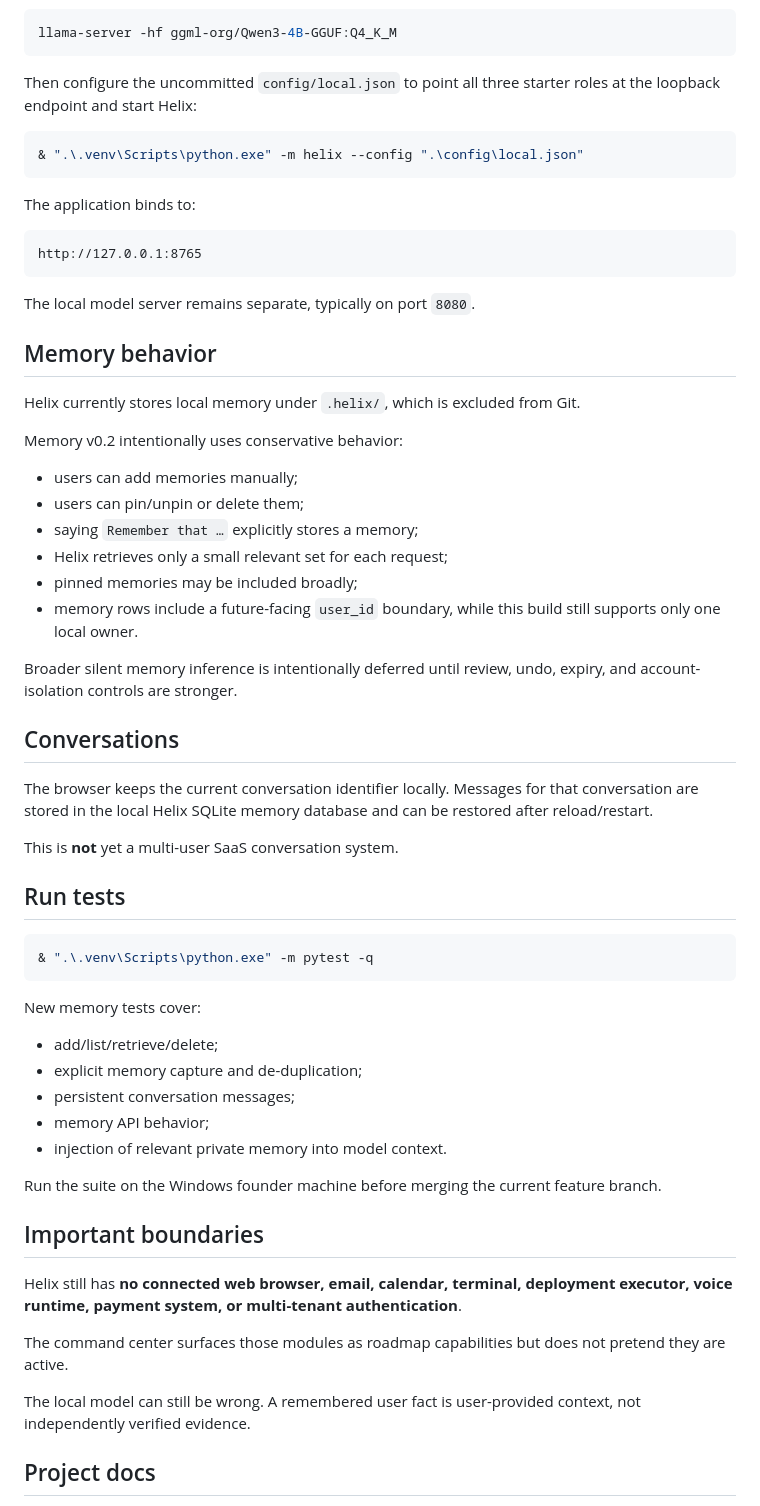
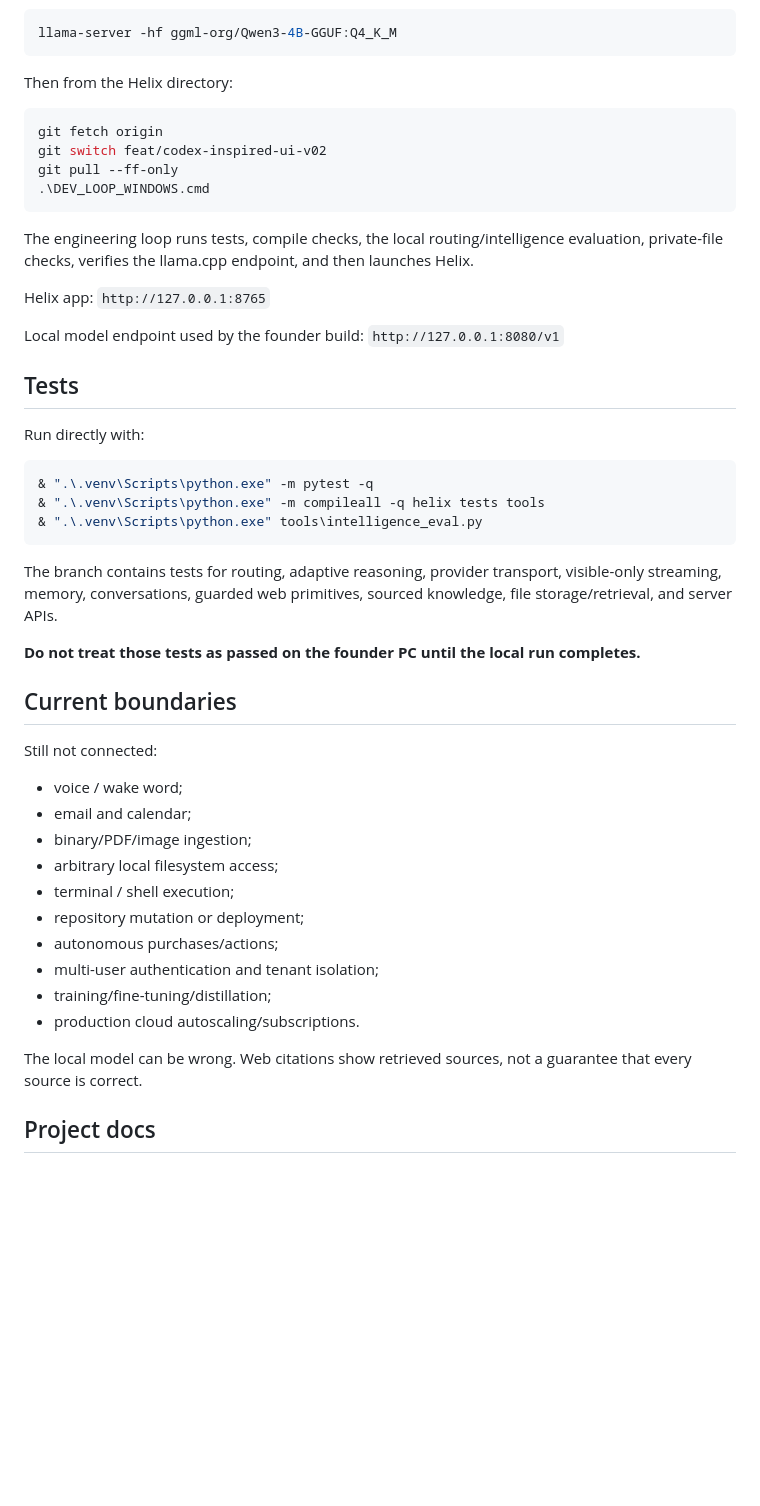
Before and after one commit to saiidz/helix, a Markdown page: README.md, the part around one of its changes. Rendered like a GitHub page; blank space fills up the shorter version.

````diff
--- a/README.md
+++ b/README.md
@@ -29,64 +72,51 @@ The current founder machine uses a local llama.cpp-compatible endpoint. A typica
 llama-server -hf ggml-org/Qwen3-4B-GGUF:Q4_K_M
 ```
 
-Then configure the uncommitted `config/local.json` to point all three starter roles at the loopback endpoint and start Helix:
+Then from the Helix directory:
 
 ```powershell
-& ".\.venv\Scripts\python.exe" -m helix --config ".\config\local.json"
+git fetch origin
+git switch feat/codex-inspired-ui-v02
+git pull --ff-only
+.\DEV_LOOP_WINDOWS.cmd
 ```
 
-The application binds to:
+The engineering loop runs tests, compile checks, the local routing/intelligence evaluation, private-file checks, verifies the llama.cpp endpoint, and then launches Helix.
 
-```text
-http://127.0.0.1:8765
-```
+Helix app: `http://127.0.0.1:8765`
 
-The local model server remains separate, typically on port `8080`.
+Local model endpoint used by the founder build: `http://127.0.0.1:8080/v1`
 
-## Memory behavior
+## Tests
 
-Helix currently stores local memory under `.helix/`, which is excluded from Git.
-
-Memory v0.2 intentionally uses conservative behavior:
-
-- users can add memories manually;
-- users can pin/unpin or delete them;
-- saying `Remember that …` explicitly stores a memory;
-- Helix retrieves only a small relevant set for each request;
-- pinned memories may be included broadly;
-- memory rows include a future-facing `user_id` boundary, while this build still supports only one local owner.
-
-Broader silent memory inference is intentionally deferred until review, undo, expiry, and account-isolation controls are stronger.
-
-## Conversations
-
-The browser keeps the current conversation identifier locally. Messages for that conversation are stored in the local Helix SQLite memory database and can be restored after reload/restart.
-
-This is **not** yet a multi-user SaaS conversation system.
-
-## Run tests
+Run directly with:
 
 ```powershell
 & ".\.venv\Scripts\python.exe" -m pytest -q
+& ".\.venv\Scripts\python.exe" -m compileall -q helix tests tools
+& ".\.venv\Scripts\python.exe" tools\intelligence_eval.py
 ```
 
-New memory tests cover:
+The branch contains tests for routing, adaptive reasoning, provider transport, visible-only streaming, memory, conversations, guarded web primitives, sourced knowledge, file storage/retrieval, and server APIs.
 
-- add/list/retrieve/delete;
-- explicit memory capture and de-duplication;
-- persistent conversation messages;
-- memory API behavior;
-- injection of relevant private memory into model context.
+**Do not treat those tests as passed on the founder PC until the local run completes.**
 
-Run the suite on the Windows founder machine before merging the current feature branch.
+## Current boundaries
 
-## Important boundaries
+Still not connected:
 
-Helix still has **no connected web browser, email, calendar, terminal, deployment executor, voice runtime, payment system, or multi-tenant authentication**.
+- voice / wake word;
+- email and calendar;
+- binary/PDF/image ingestion;
+- arbitrary local filesystem access;
+- terminal / shell execution;
+- repository mutation or deployment;
+- autonomous purchases/actions;
+- multi-user authentication and tenant isolation;
+- training/fine-tuning/distillation;
+- production cloud autoscaling/subscriptions.
 
-The command center surfaces those modules as roadmap capabilities but does not pretend they are active.
-
-The local model can still be wrong. A remembered user fact is user-provided context, not independently verified evidence.
+The local model can be wrong. Web citations show retrieved sources, not a guarantee that every source is correct.
 
 ## Project docs
 
````
Also changed, not shown: other parts of README.md (+60 -17 lines).
